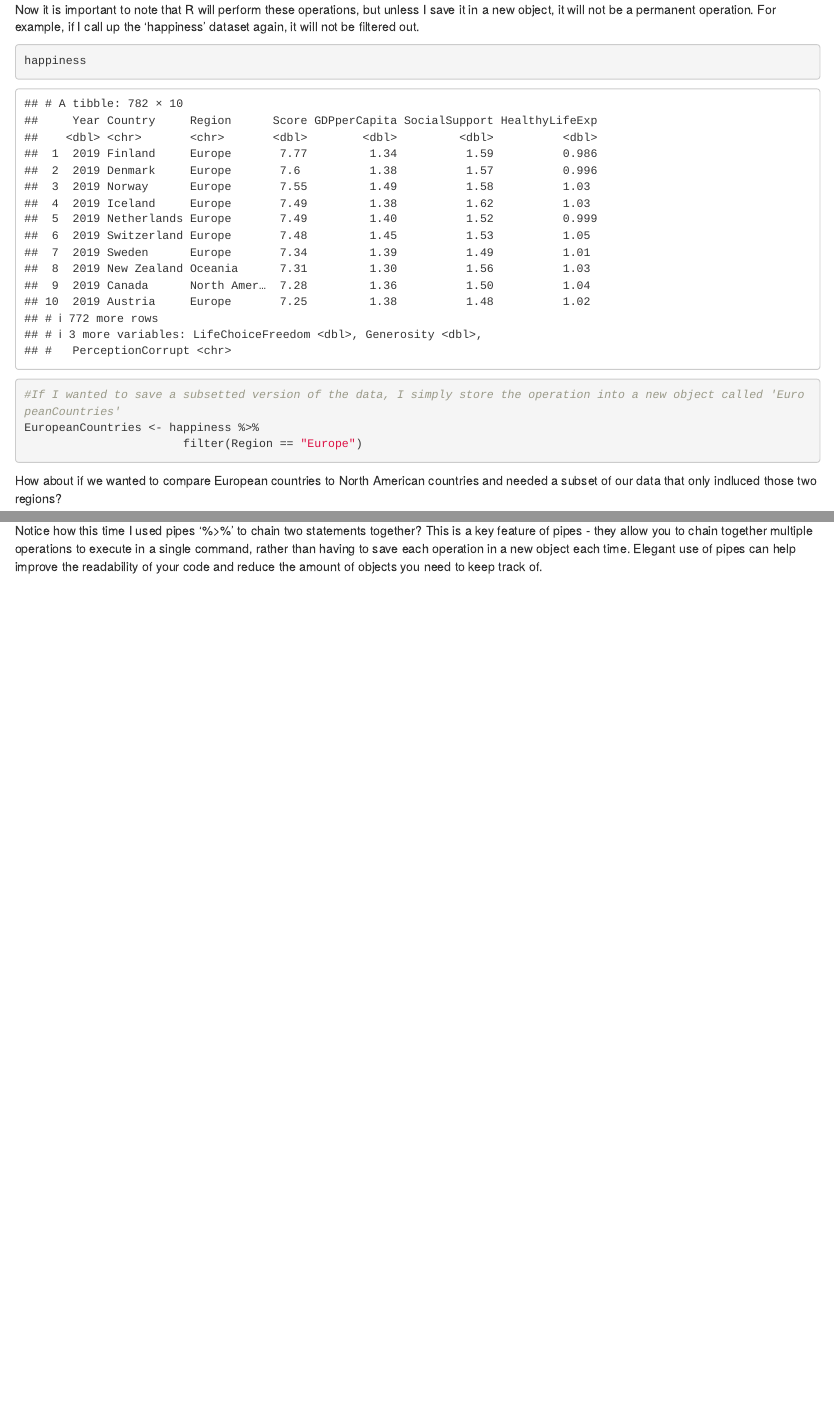
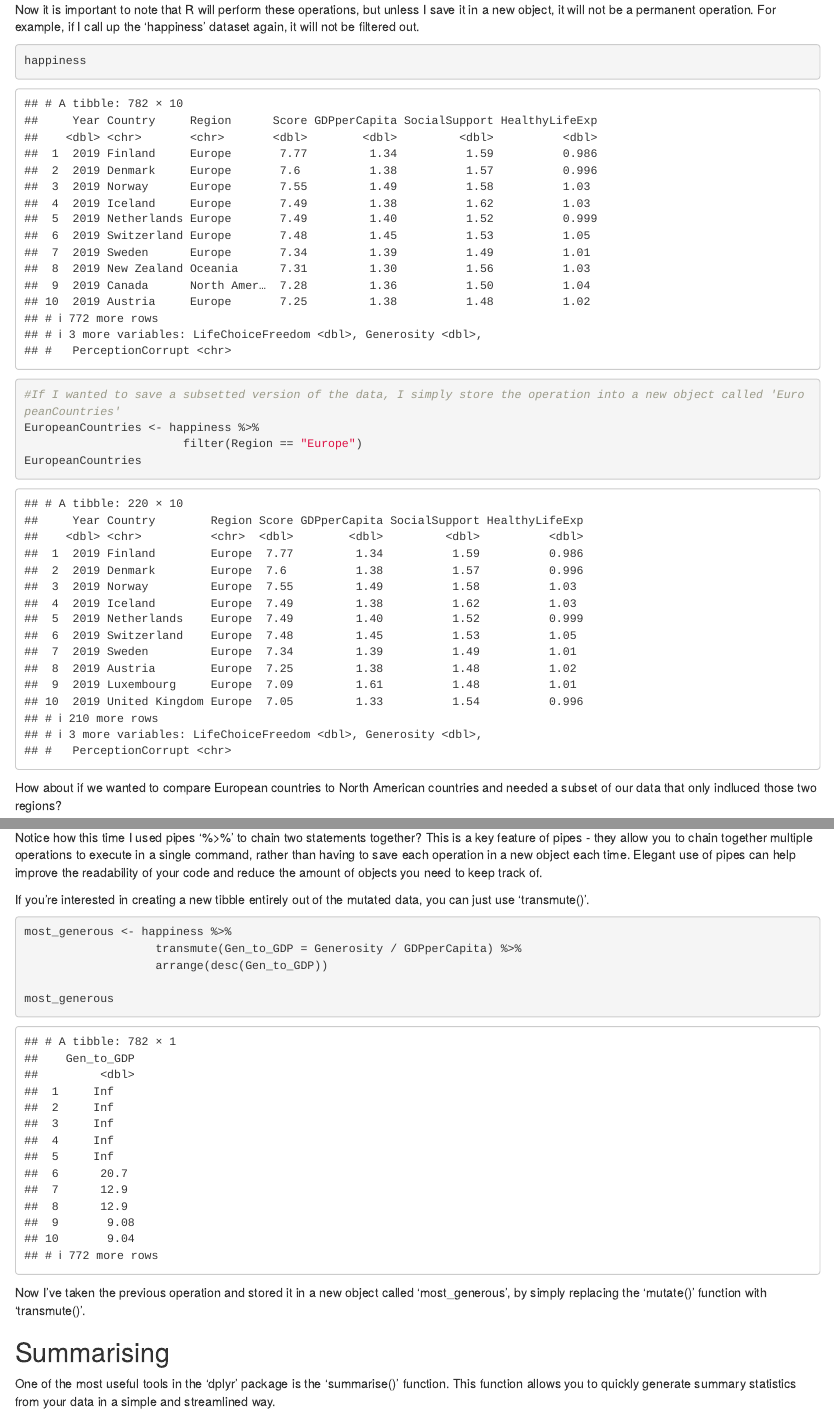
Before and after one commit to kvistj/R-tips, an R Markdown document (intro_dplyr.Rmd): the page in a window 1100 px wide, from 2440 px down, and a second part further down, joined at a grey line. Rendered offline with R 4.5, knitr and Pandoc, with nearby package versions; code that draws random numbers runs with fixed seeds of ours.

Commit message:
Add files via upload

````diff
--- a/intro_dplyr.Rmd
+++ b/intro_dplyr.Rmd
@@ -63,6 +63,7 @@ happiness
 #If I wanted to save a subsetted version of the data, I simply store the operation into a new object called 'EuropeanCountries'
 EuropeanCountries <- happiness %>%
                        filter(Region == "Europe")
+EuropeanCountries
 ```
 
 How about if we wanted to compare European countries to North American countries and needed a subset of our data that only indluced those two regions?
@@ -168,3 +169,23 @@ happiness %>%
 ```
 
 Notice how this time I used pipes '%>%' to chain two statements together? This is a key feature of pipes - they allow you to chain together multiple operations to execute in a single command, rather than having to save each operation in a new object each time. Elegant use of pipes can help improve the readability of your code and reduce the amount of objects you need to keep track of.
+
+If you're interested in creating a new tibble entirely out of the mutated data, you can just use 'transmute()'.
+
+```{r, include = T}
+most_generous <- happiness %>%
+                   transmute(Gen_to_GDP = Generosity / GDPperCapita) %>%
+                   arrange(desc(Gen_to_GDP))
+
+most_generous
+```
+
+Now I've taken the previous operation and stored it in a new object called 'most_generous', by simply replacing the 'mutate()' function with 'transmute()'.
+
+## Summarising
+
+One of the most useful tools in the 'dplyr' package is the 'summarise()' function. This function allows you to quickly generate summary statistics from your data in a simple and streamlined way.
+
+```{r, include = T}
+
+```
````
